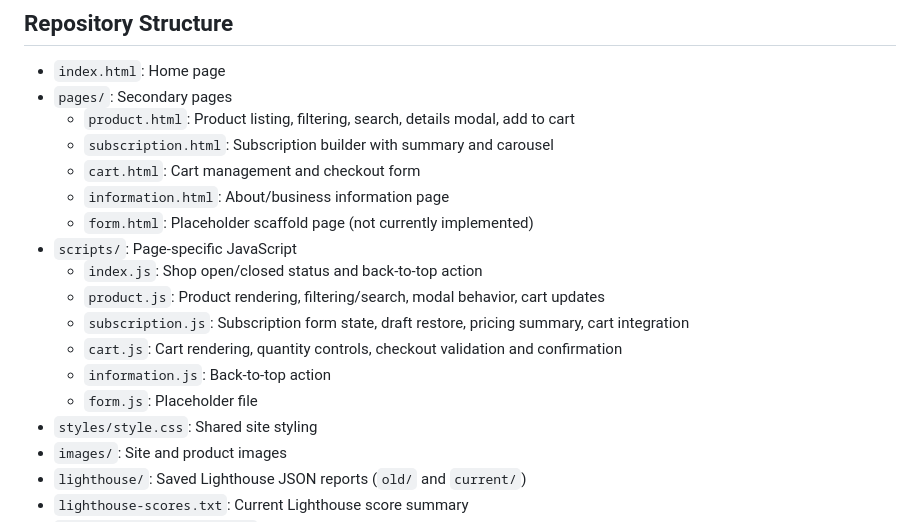
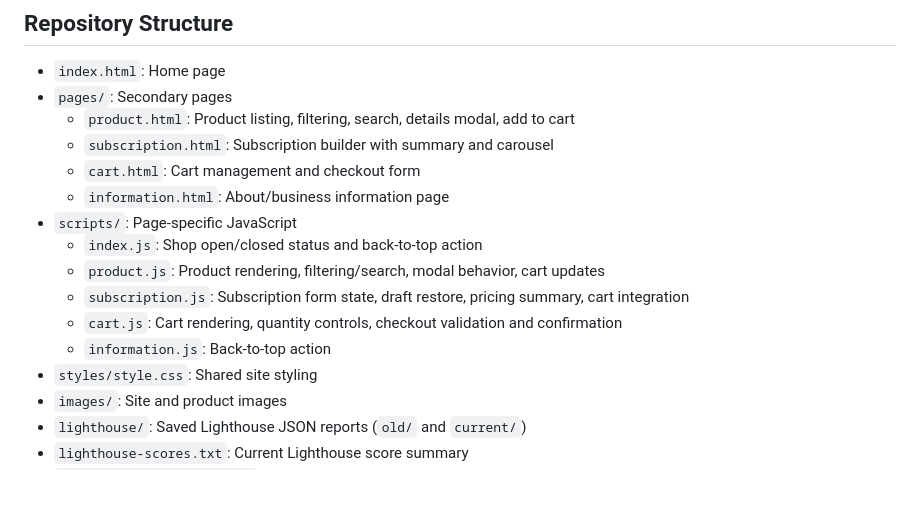
Before and after one commit to ewilkinson896/COM109-CW2, a Markdown page: README.md, the part around the change. Drawn GitHub-style; blank space fills up the shorter version.

```diff
--- a/README.md
+++ b/README.md
@@ -29,14 +29,12 @@ York Street Coffee is a fictional Belfast cafe website designed to demonstrate c
   - `subscription.html`: Subscription builder with summary and carousel
   - `cart.html`: Cart management and checkout form
   - `information.html`: About/business information page
-  - `form.html`: Placeholder scaffold page (not currently implemented)
 - `scripts/`: Page-specific JavaScript
   - `index.js`: Shop open/closed status and back-to-top action
   - `product.js`: Product rendering, filtering/search, modal behavior, cart updates
   - `subscription.js`: Subscription form state, draft restore, pricing summary, cart integration
   - `cart.js`: Cart rendering, quantity controls, checkout validation and confirmation
   - `information.js`: Back-to-top action
-  - `form.js`: Placeholder file
 - `styles/style.css`: Shared site styling
 - `images/`: Site and product images
 - `lighthouse/`: Saved Lighthouse JSON reports (`old/` and `current/`)
```
